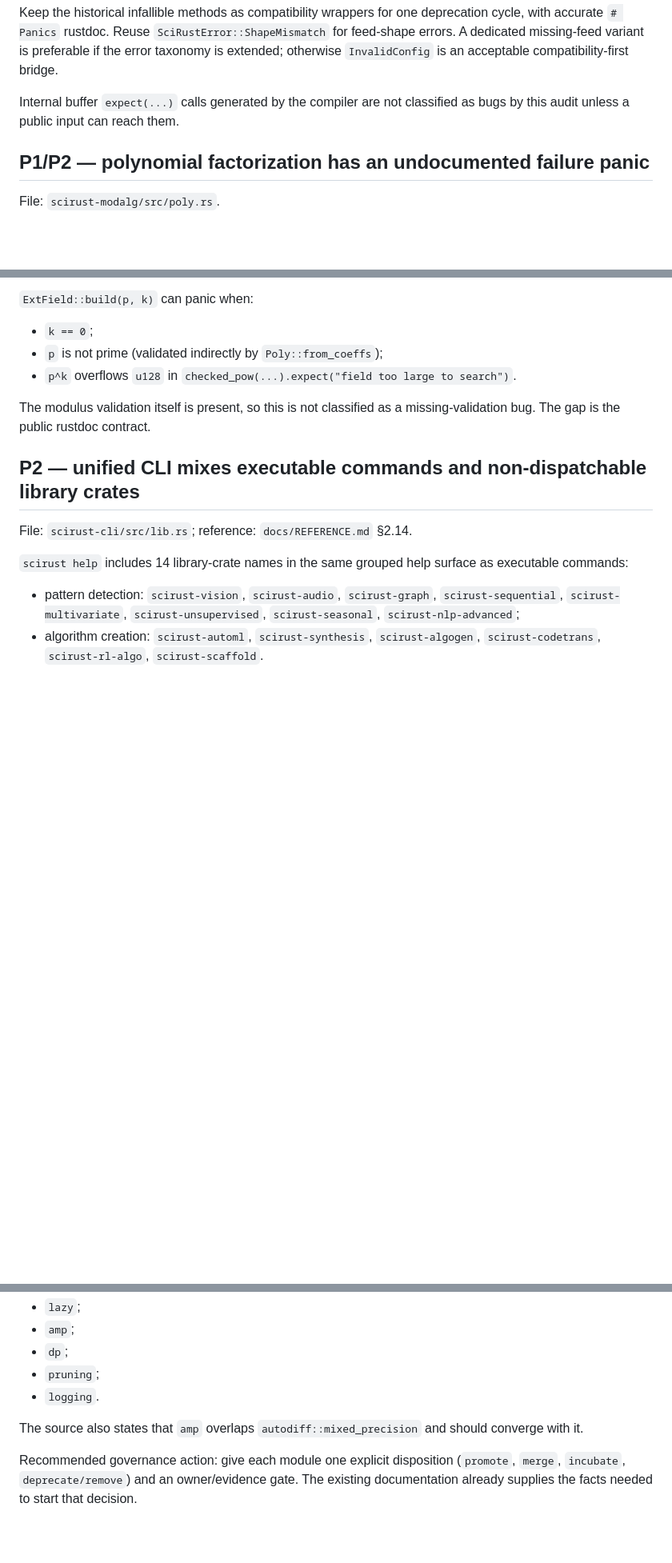
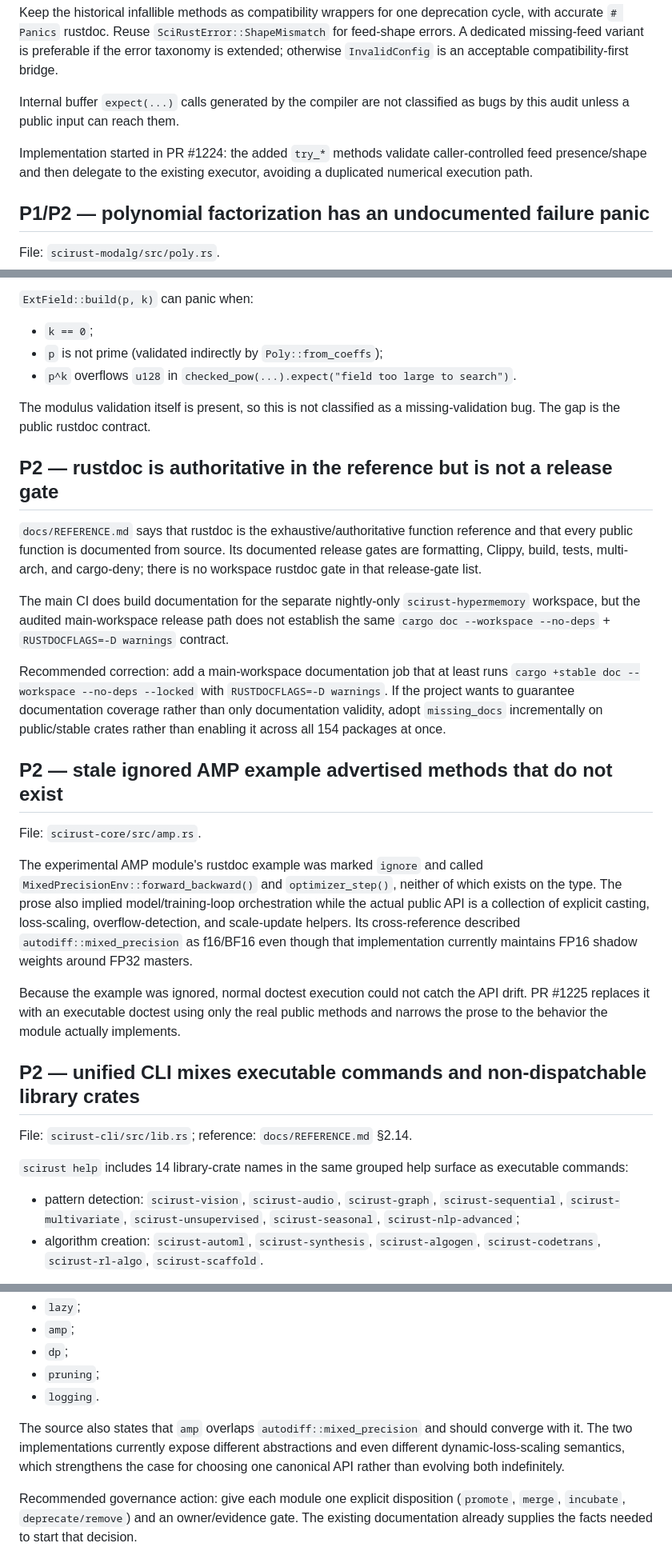
Before and after one commit to CHECKUPAUTO/scirust, a Markdown page: docs/audits/API_CLI_AUDIT_2026-08-16.md, 3 parts joined by grey strips. Shown at 80% size. Rendered like a GitHub page; blank space fills up the shorter version.

Commit message:
docs(audit): record rustdoc assurance gaps

```diff
--- a/docs/audits/API_CLI_AUDIT_2026-08-16.md
+++ b/docs/audits/API_CLI_AUDIT_2026-08-16.md
@@ -42,6 +42,8 @@ Keep the historical infallible methods as compatibility wrappers for one depreca
 
 Internal buffer `expect(...)` calls generated by the compiler are not classified as bugs by this audit unless a public input can reach them.
 
+Implementation started in PR #1224: the added `try_*` methods validate caller-controlled feed presence/shape and then delegate to the existing executor, avoiding a duplicated numerical execution path.
+
 ## P1/P2 — polynomial factorization has an undocumented failure panic
 
 File: `scirust-modalg/src/poly.rs`.
@@ -63,6 +65,22 @@ File: `scirust-modalg/src/extfield.rs`.
 - `p^k` overflows `u128` in `checked_pow(...).expect("field too large to search")`.
 
 The modulus validation itself is present, so this is not classified as a missing-validation bug. The gap is the public rustdoc contract.
+
+## P2 — rustdoc is authoritative in the reference but is not a release gate
+
+`docs/REFERENCE.md` says that rustdoc is the exhaustive/authoritative function reference and that every public function is documented from source. Its documented release gates are formatting, Clippy, build, tests, multi-arch, and cargo-deny; there is no workspace rustdoc gate in that release-gate list.
+
+The main CI does build documentation for the separate nightly-only `scirust-hypermemory` workspace, but the audited main-workspace release path does not establish the same `cargo doc --workspace --no-deps` + `RUSTDOCFLAGS=-D warnings` contract.
+
+Recommended correction: add a main-workspace documentation job that at least runs `cargo +stable doc --workspace --no-deps --locked` with `RUSTDOCFLAGS=-D warnings`. If the project wants to guarantee documentation coverage rather than only documentation validity, adopt `missing_docs` incrementally on public/stable crates rather than enabling it across all 154 packages at once.
+
+## P2 — stale ignored AMP example advertised methods that do not exist
+
+File: `scirust-core/src/amp.rs`.
+
+The experimental AMP module's rustdoc example was marked `ignore` and called `MixedPrecisionEnv::forward_backward()` and `optimizer_step()`, neither of which exists on the type. The prose also implied model/training-loop orchestration while the actual public API is a collection of explicit casting, loss-scaling, overflow-detection, and scale-update helpers. Its cross-reference described `autodiff::mixed_precision` as f16/BF16 even though that implementation currently maintains FP16 shadow weights around FP32 masters.
+
+Because the example was ignored, normal doctest execution could not catch the API drift. PR #1225 replaces it with an executable doctest using only the real public methods and narrows the prose to the behavior the module actually implements.
 
 ## P2 — unified CLI mixes executable commands and non-dispatchable library crates
 
@@ -87,7 +105,7 @@ Recommended correction: render them in a clearly labelled `LIBRARY CRATES (NOT S
 - `pruning`;
 - `logging`.
 
-The source also states that `amp` overlaps `autodiff::mixed_precision` and should converge with it.
+The source also states that `amp` overlaps `autodiff::mixed_precision` and should converge with it. The two implementations currently expose different abstractions and even different dynamic-loss-scaling semantics, which strengthens the case for choosing one canonical API rather than evolving both indefinitely.
 
 Recommended governance action: give each module one explicit disposition (`promote`, `merge`, `incubate`, `deprecate/remove`) and an owner/evidence gate. The existing documentation already supplies the facts needed to start that decision.
 
```
